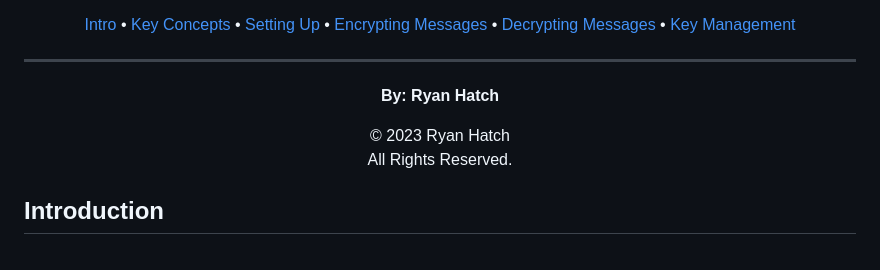
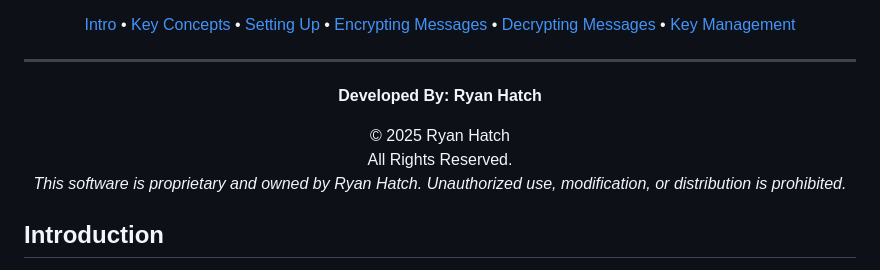
Before and after one commit to ryanshatch/zencrypt, a Markdown page: README.md, the part around the change. GitHub-like rendering.

```diff
--- a/README.md
+++ b/README.md
@@ -35,8 +35,8 @@ Version: 2.0                     ***********************************************
     <hr>
     <p align="center">
 <!--       <br> -->
-      <strong>By: Ryan Hatch</strong>
-    <p align="center"> &copy; 2023 Ryan Hatch <br> All Rights Reserved. </p>
+      <strong>Developed By: Ryan Hatch</strong>
+    <p align="center"> &copy; 2025 Ryan Hatch <br> All Rights Reserved.<br><i>This software is proprietary and owned by Ryan Hatch. Unauthorized use, modification, or distribution is prohibited.</i> </p>
     <h2 id="introduction">Introduction</h2>
     <p> This project provides a command-line interface for managing hashes and encryption for input text. It includes both a Python and a Java implementation along with a lite version in C++.</p>
     <ul>
```
